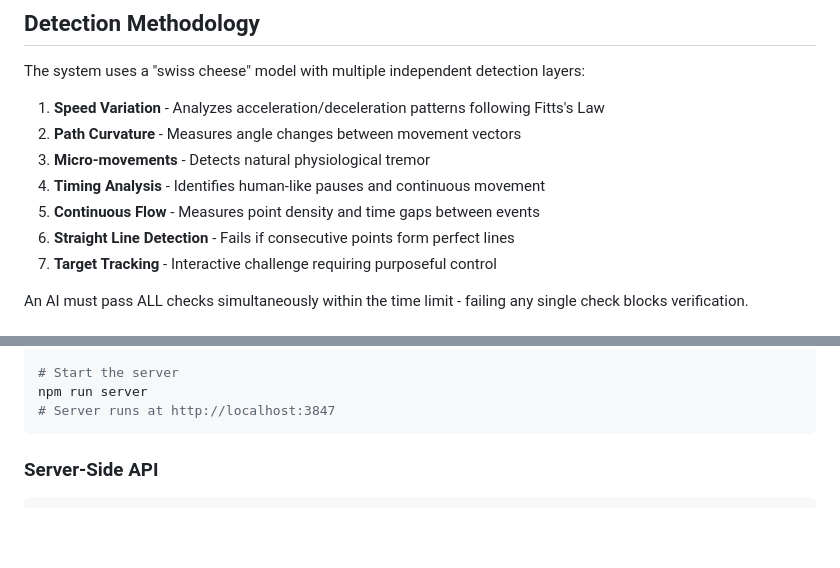
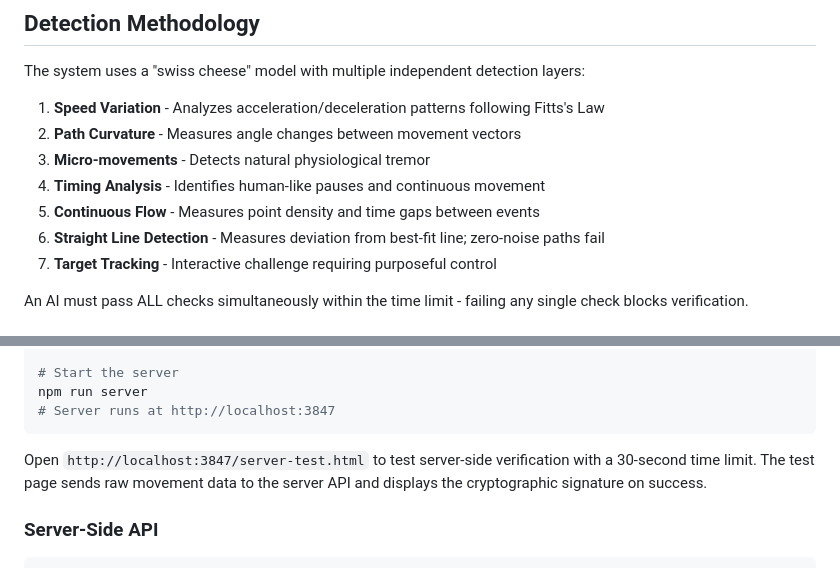
Before and after one commit to dshanklin-bv/ai-mouse-check, a Markdown page: README.md, 2 parts joined by grey strips. Drawn GitHub-style; blank space fills up the shorter version.

Commit message:
Update README documentation
- Fix straight line detection description (now deviation-based)
- Add info about server-test.html and 30-second timeout

🤖 Generated with [Claude Code](https://claude.com/claude-code)

Co-Authored-By: Claude Opus 4.5 <noreply@anthropic.com>

````diff
--- a/README.md
+++ b/README.md
@@ -93,7 +93,7 @@ The system uses a "swiss cheese" model with multiple independent detection layer
 3. **Micro-movements** - Detects natural physiological tremor
 4. **Timing Analysis** - Identifies human-like pauses and continuous movement
 5. **Continuous Flow** - Measures point density and time gaps between events
-6. **Straight Line Detection** - Fails if consecutive points form perfect lines
+6. **Straight Line Detection** - Measures deviation from best-fit line; zero-noise paths fail
 7. **Target Tracking** - Interactive challenge requiring purposeful control
 
 An AI must pass ALL checks simultaneously within the time limit - failing any single check blocks verification.
@@ -116,6 +116,8 @@ npm install
 npm run server
 # Server runs at http://localhost:3847
 ```
+
+Open `http://localhost:3847/server-test.html` to test server-side verification with a 30-second time limit. The test page sends raw movement data to the server API and displays the cryptographic signature on success.
 
 ### Server-Side API
 
````
